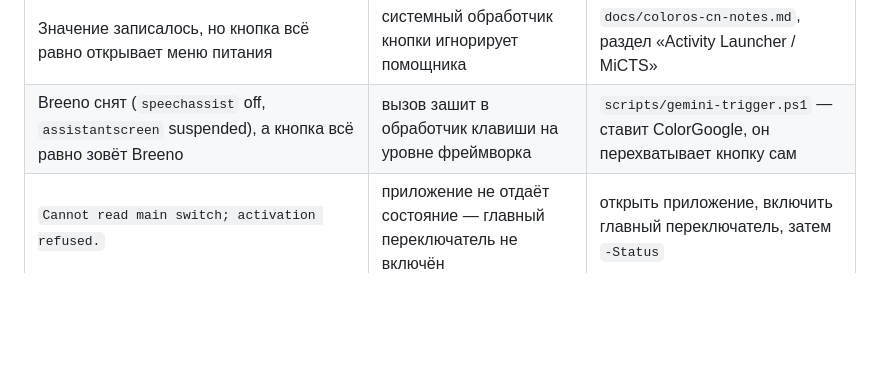
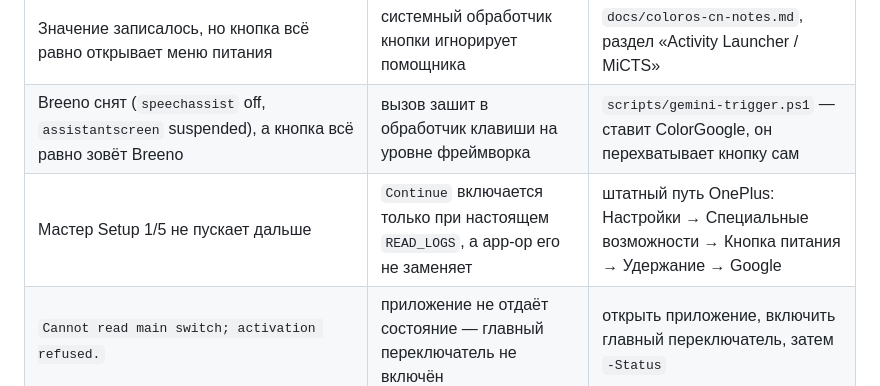
Before and after one commit to loschd22211/drag-5-voopoo, a Markdown page: README.md, the part around the change. Rendered like a GitHub page; blank space fills up the shorter version.

```diff
--- a/README.md
+++ b/README.md
@@ -231,6 +231,7 @@ adb shell settings delete secure voice_interaction_service
 | Значение записалось, но кнопка открывает Breeno | Breeno ставит свой обработчик клавиши поверх роли помощника | `scripts/breeno-off.sh` / `breeno-off.ps1`: перебирают `disable-user → suspend → hide → uninstall` и проверяют результат по `dumpsys`. На ColorOS 16 обычно срабатывает `suspend` |
 | Значение записалось, но кнопка всё равно открывает меню питания | системный обработчик кнопки игнорирует помощника | `docs/coloros-cn-notes.md`, раздел «Activity Launcher / MiCTS» |
 | Breeno снят (`speechassist` off, `assistantscreen` suspended), а кнопка всё равно зовёт Breeno | вызов зашит в обработчик клавиши на уровне фреймворка | `scripts/gemini-trigger.ps1` — ставит ColorGoogle, он перехватывает кнопку сам |
+| Мастер Setup 1/5 не пускает дальше | `Continue` включается только при настоящем `READ_LOGS`, а app-op его не заменяет | штатный путь OnePlus: Настройки → Специальные возможности → Кнопка питания → Удержание → Google |
 | `Cannot read main switch; activation refused.` | приложение не отдаёт состояние — главный переключатель не включён | открыть приложение, включить главный переключатель, затем `-Status` |
 | `Error: Unknown operation string: READ_LOGS` | `appops` знает только строку операции | `android:read_logs` |
 | `READ_LOGS: SecurityException ... GRANT_RUNTIME_PERMISSIONS` | `pm grant` не может выдать это разрешение | скрипт выдаёт его через `appops set ... READ_LOGS allow` |
```
Also changed, not shown: docs/coloros-cn-notes.md (+16 -5 lines).
